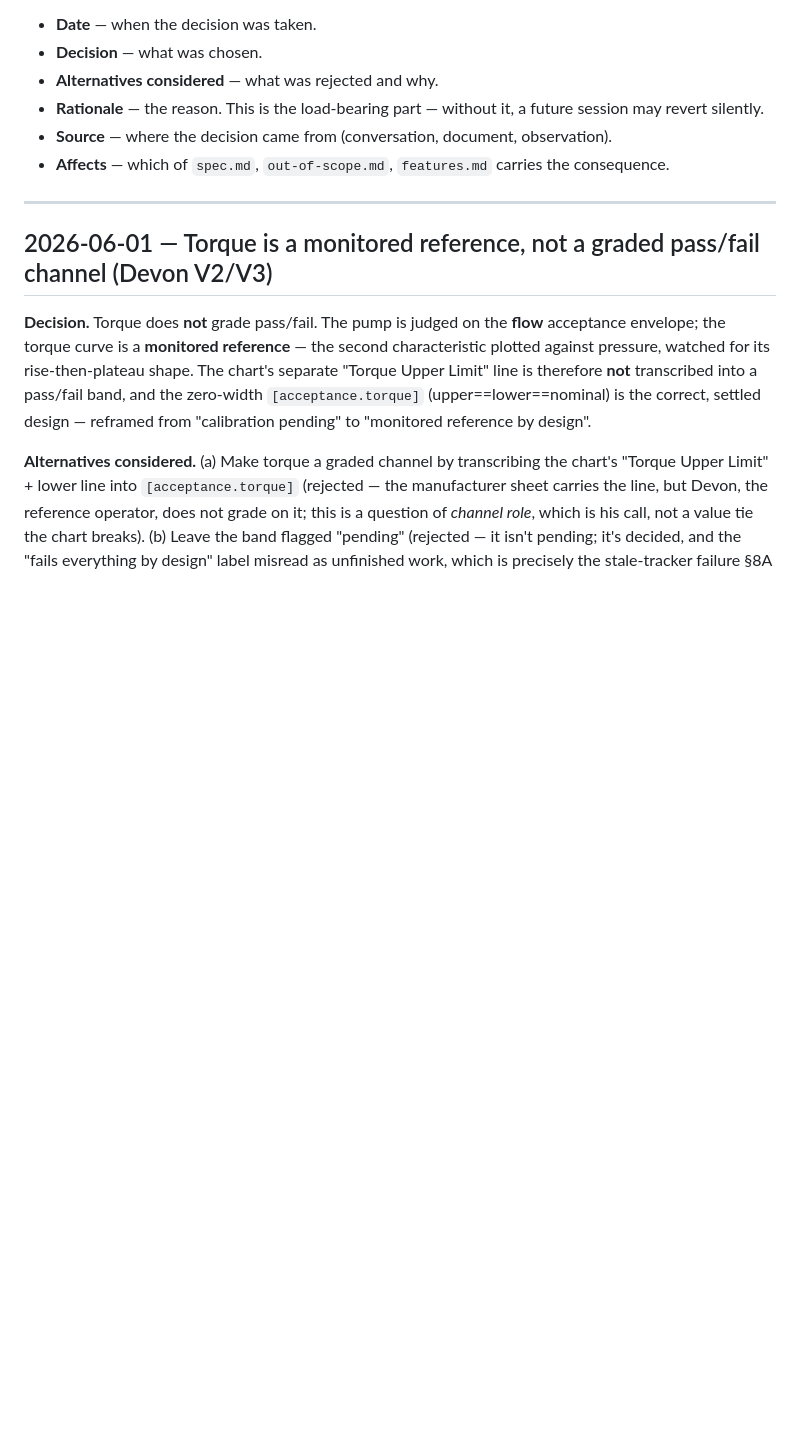
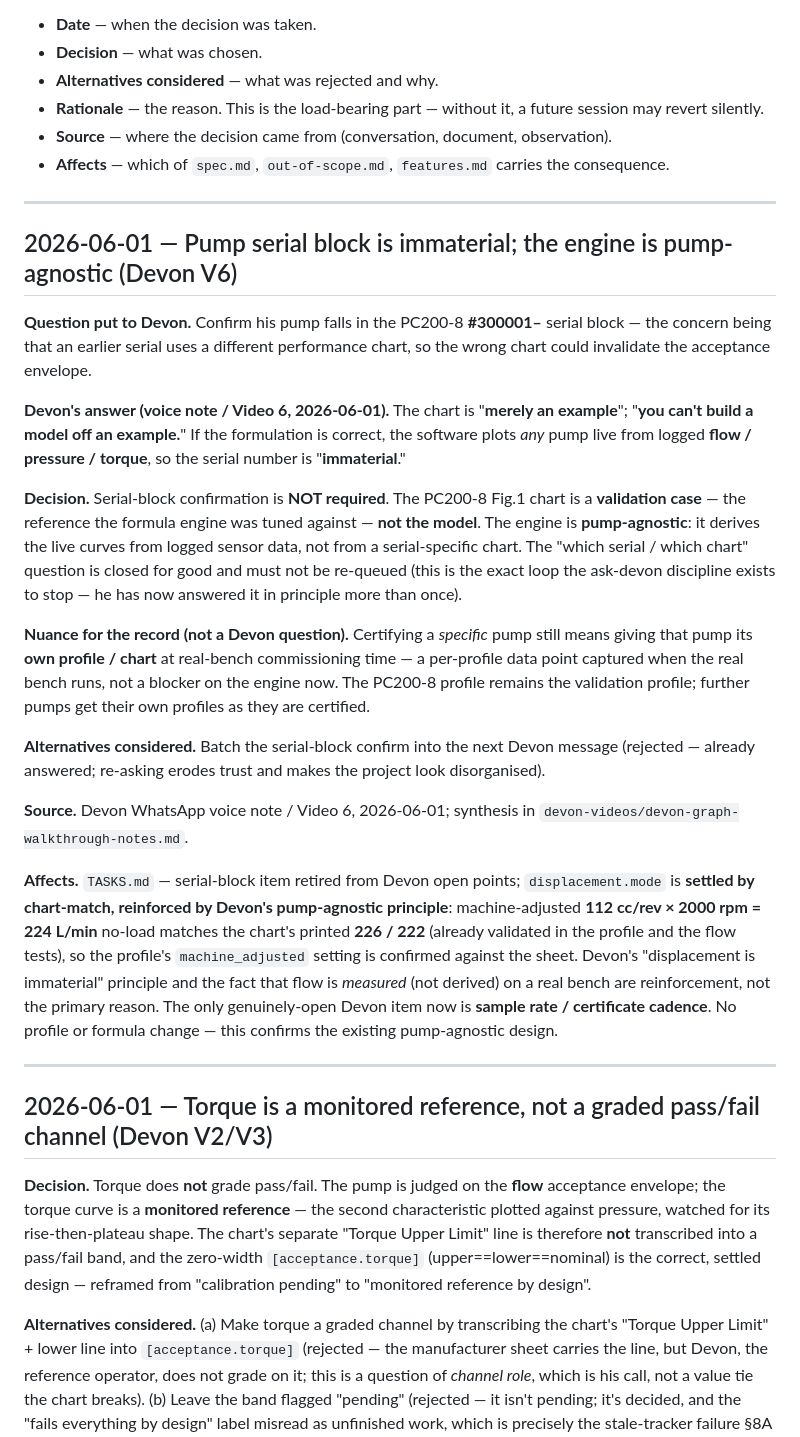
Before and after one commit to benchvision-io/bench-vision, a Markdown page: demo-simulation/decision-log.md, the part around the change. Drawn GitHub-style; blank space fills up the shorter version.

```diff
--- a/demo-simulation/decision-log.md
+++ b/demo-simulation/decision-log.md
@@ -17,6 +17,24 @@ Entries are append-only, newest at the top. Each entry records:
 - **Rationale** — the reason. This is the load-bearing part — without it, a future session may revert silently.
 - **Source** — where the decision came from (conversation, document, observation).
 - **Affects** — which of `spec.md`, `out-of-scope.md`, `features.md` carries the consequence.
+
+---
+
+## 2026-06-01 — Pump serial block is immaterial; the engine is pump-agnostic (Devon V6)
+
+**Question put to Devon.** Confirm his pump falls in the PC200-8 **#300001–** serial block — the concern being that an earlier serial uses a different performance chart, so the wrong chart could invalidate the acceptance envelope.
+
+**Devon's answer (voice note / Video 6, 2026-06-01).** The chart is "**merely an example**"; "**you can't build a model off an example.**" If the formulation is correct, the software plots *any* pump live from logged **flow / pressure / torque**, so the serial number is "**immaterial**."
+
+**Decision.** Serial-block confirmation is **NOT required**. The PC200-8 Fig.1 chart is a **validation case** — the reference the formula engine was tuned against — **not the model**. The engine is **pump-agnostic**: it derives the live curves from logged sensor data, not from a serial-specific chart. The "which serial / which chart" question is closed for good and must not be re-queued (this is the exact loop the ask-devon discipline exists to stop — he has now answered it in principle more than once).
+
+**Nuance for the record (not a Devon question).** Certifying a *specific* pump still means giving that pump its **own profile / chart** at real-bench commissioning time — a per-profile data point captured when the real bench runs, not a blocker on the engine now. The PC200-8 profile remains the validation profile; further pumps get their own profiles as they are certified.
+
+**Alternatives considered.** Batch the serial-block confirm into the next Devon message (rejected — already answered; re-asking erodes trust and makes the project look disorganised).
+
+**Source.** Devon WhatsApp voice note / Video 6, 2026-06-01; synthesis in `devon-videos/devon-graph-walkthrough-notes.md`.
+
+**Affects.** `TASKS.md` — serial-block item retired from Devon open points; `displacement.mode` is **settled by chart-match, reinforced by Devon's pump-agnostic principle**: machine-adjusted **112 cc/rev × 2000 rpm = 224 L/min** no-load matches the chart's printed **226 / 222** (already validated in the profile and the flow tests), so the profile's `machine_adjusted` setting is confirmed against the sheet. Devon's "displacement is immaterial" principle and the fact that flow is *measured* (not derived) on a real bench are reinforcement, not the primary reason. The only genuinely-open Devon item now is **sample rate / certificate cadence**. No profile or formula change — this confirms the existing pump-agnostic design.
 
 ---
 
```
Also changed, not shown: TASKS.md (added, +57 -0 lines).
